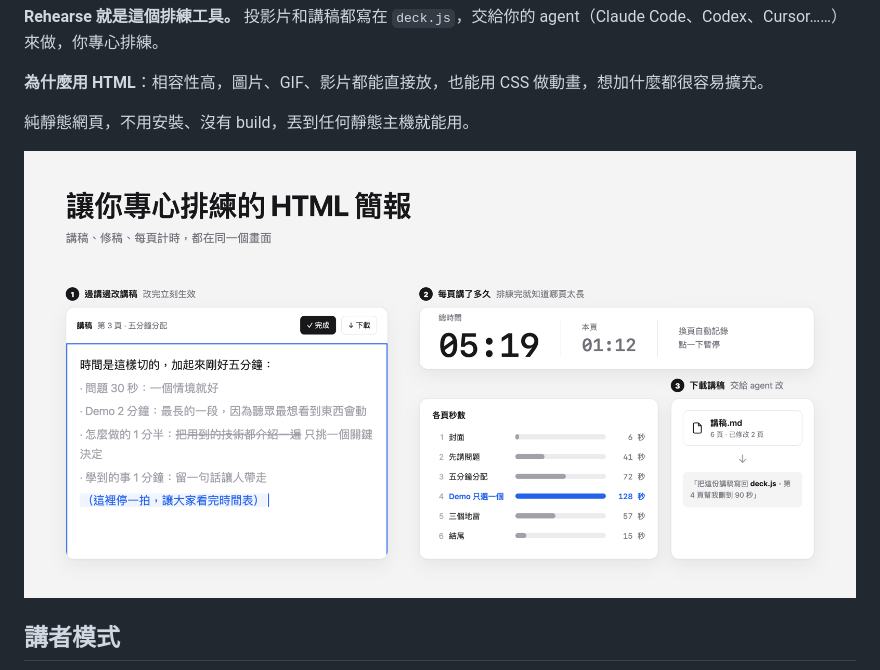
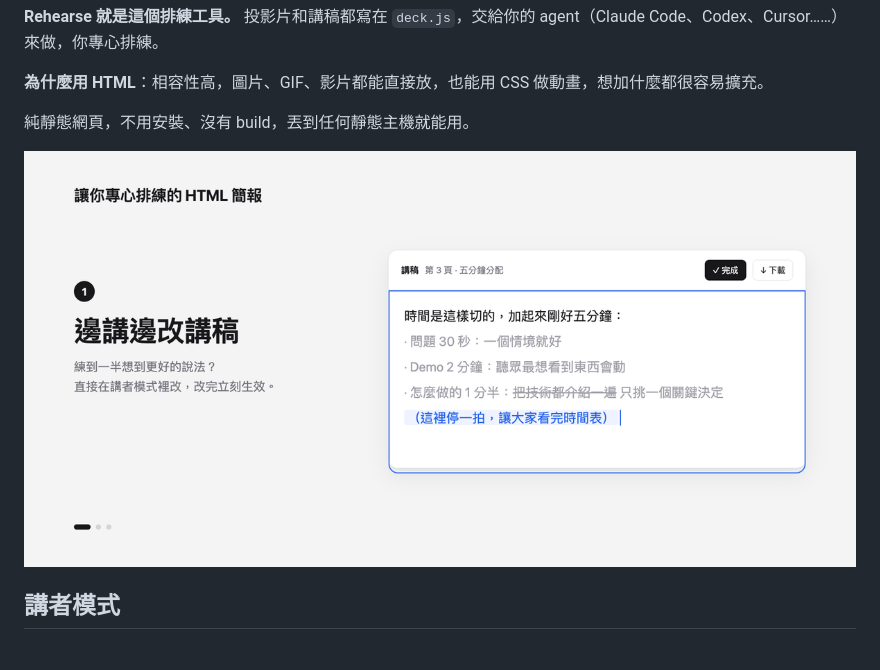
Before and after one commit to 111588004/rehearse, a Markdown page: README.md, the part around the change. GitHub-like rendering; pictures changed too: docs/hero.gif (added), docs/hero.png (deleted).

```diff
--- a/README.md
+++ b/README.md
@@ -10,7 +10,7 @@
 
 純靜態網頁，不用安裝、沒有 build，丟到任何靜態主機就能用。
 
-![讓你專心排練的 HTML 簡報：邊講邊改講稿、每頁計時、下載講稿交給 agent 改](docs/hero.png)
+![讓你專心排練的 HTML 簡報：邊講邊改講稿、每頁計時、下載講稿交給 agent 改](docs/hero.gif)
 
 ## 講者模式
 
```
Also changed, not shown: README.en.md (+1 -1 lines), docs/hero.en.gif (added), docs/hero.en.png (deleted).
